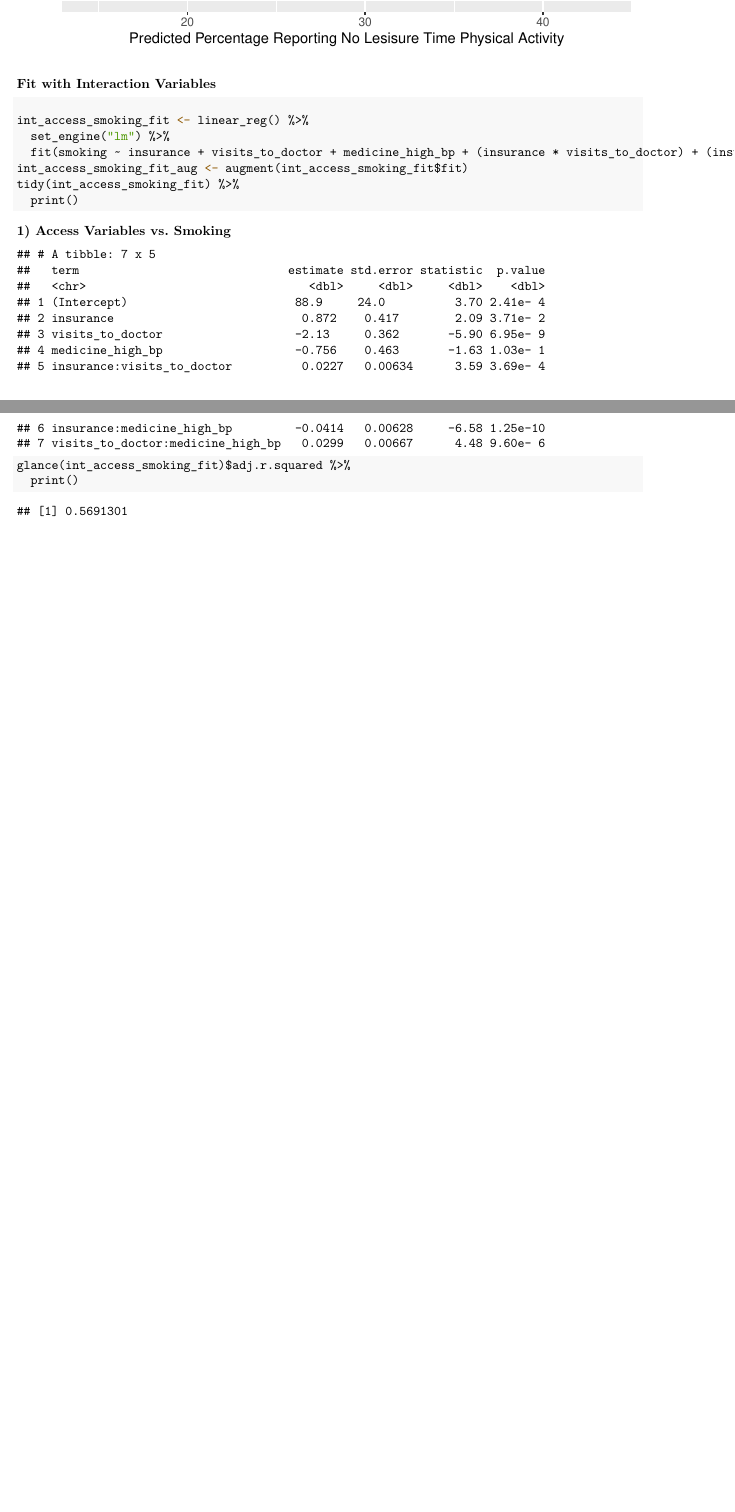
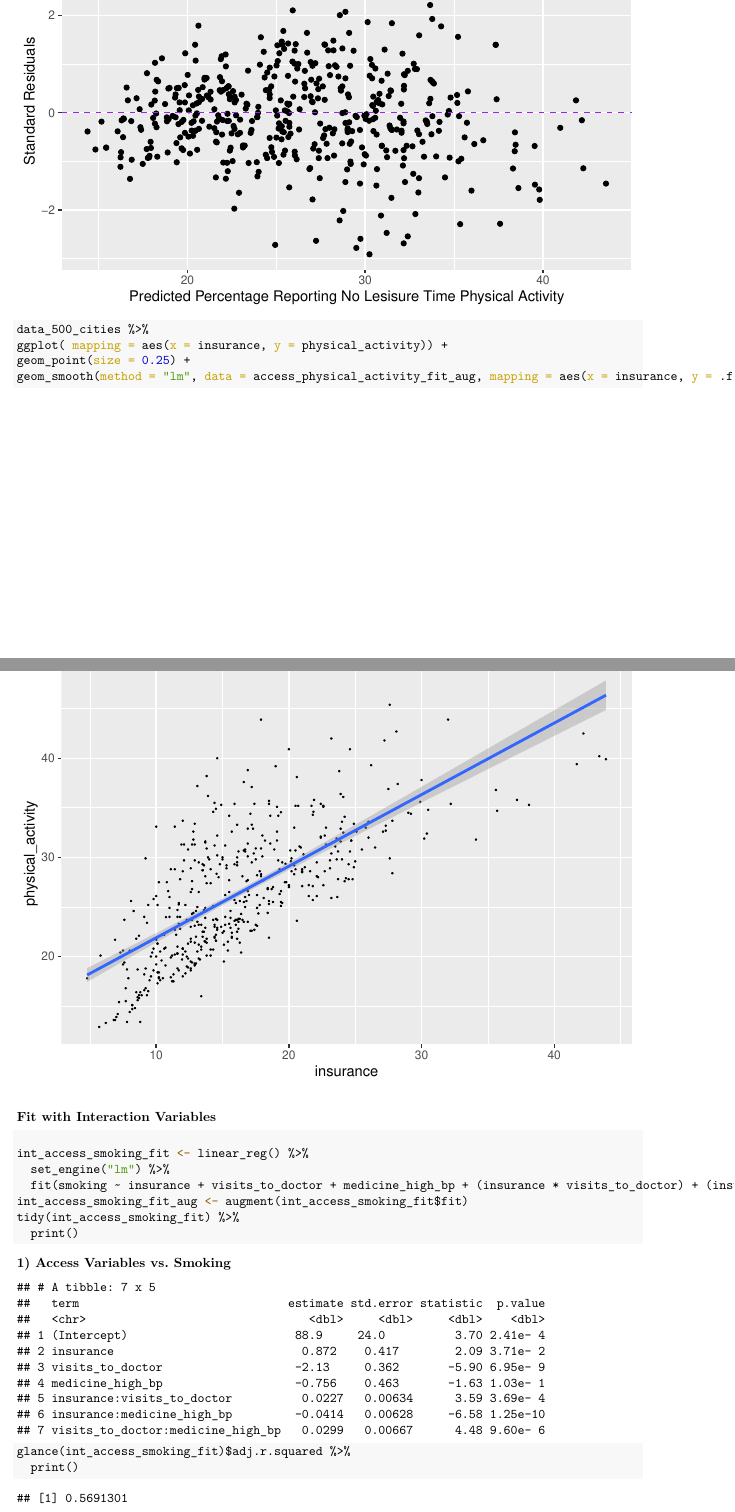
Before and after one commit to STA198F2021/IDK-name-yet, an R Markdown document (final report/data_analysis.Rmd): two parts of pages 7 and 8 of 18 before the commit and two parts of pages 7 and 8 of 19 after it, joined at a grey line, cut at the place of the change, the shorter picture padded with empty space. The pictures show the output file final report/data_analysis.pdf that the author committed with the source.

Commit message:
Added plot for physical activity vs insurance (no interaction)

````diff
--- a/final report/data_analysis.Rmd
+++ b/final report/data_analysis.Rmd
@@ -307,6 +307,13 @@ access_physical_activity_fit_aug %>%
   )
 ```
 
+```{r graph-regression-access-physical-activity-no-int, warning= FALSE, message= FALSE}
+data_500_cities %>%
+ggplot( mapping = aes(x = insurance, y = physical_activity)) +
+geom_point(size = 0.25) +
+geom_smooth(method = "lm", data = access_physical_activity_fit_aug, mapping = aes(x = insurance, y = .fitted))
+```
+
 ### Fit with Interaction Variables
 
 #### 1) Access Variables vs. Smoking
````
Also changed, not shown: final report/data_analysis.pdf.
